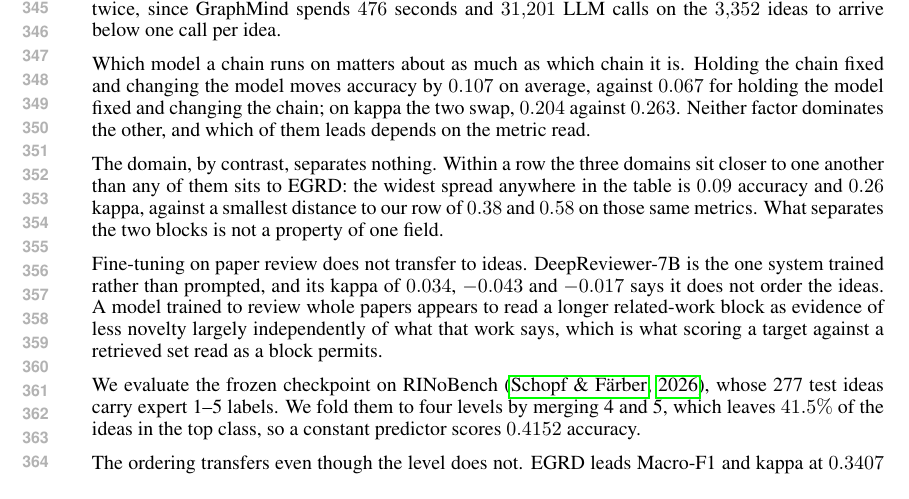
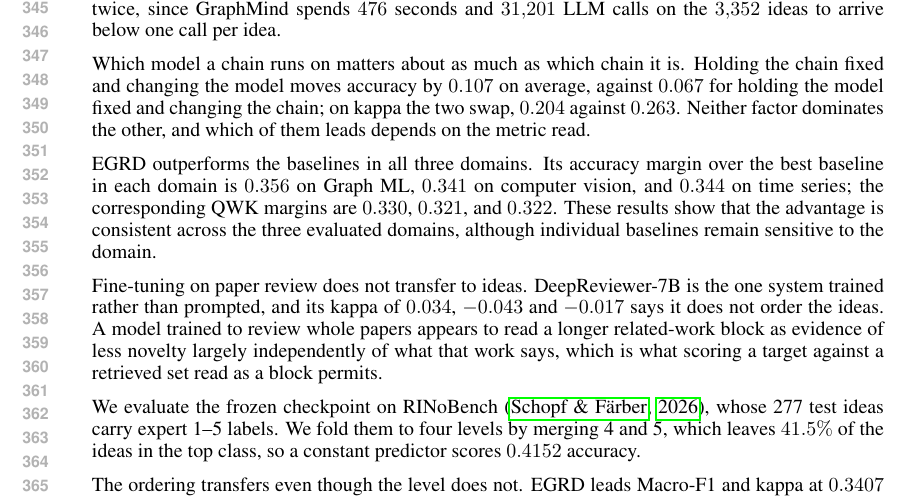
Before and after one commit to plutokang/iclr_egrd, a LaTeX paper (iclr2027/main.tex, which reads iclr2027/sections/experiments.tex): part of page 7 of 20, cut so that both start at the same text. Compiled offline with pdfLaTeX.

Commit message:
Correct cross-domain performance claims and margins

```diff
--- a/iclr2027/sections/experiments.tex
+++ b/iclr2027/sections/experiments.tex
@@ -145,11 +145,14 @@ against $0.067$ for holding the model fixed and changing the chain; on kappa the
 two swap, $0.204$ against $0.263$. Neither factor dominates the other, and which
 of them leads depends on the metric read.
 
-The domain, by contrast, separates nothing. Within a row the three domains sit
-closer to one another than any of them sits to EGRD: the widest spread anywhere
-in the table is $0.09$ accuracy and $0.26$ kappa, against a smallest distance to
-our row of $0.38$ and $0.58$ on those same metrics. What separates the two
-blocks is not a property of one field.
+EGRD outperforms the baselines in all three domains.
+Its accuracy margin over the best baseline in each domain is
+$0.356$ on Graph ML, $0.341$ on computer vision, and $0.344$
+on time series; the corresponding QWK margins are
+$0.330$, $0.321$, and $0.322$.
+These results show that the advantage is consistent across
+the three evaluated domains, although individual baselines
+remain sensitive to the domain.
 
 Fine-tuning on paper review does not transfer to ideas.
 DeepReviewer-7B is the one system trained rather than prompted, and its kappa
```
